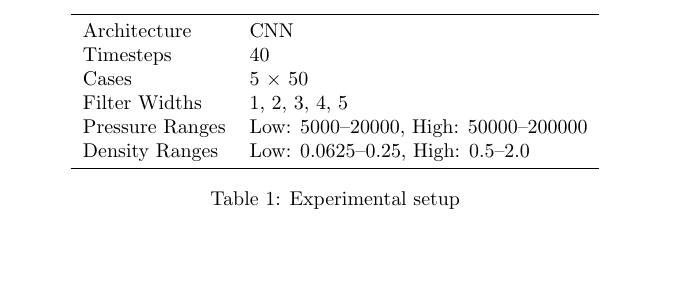
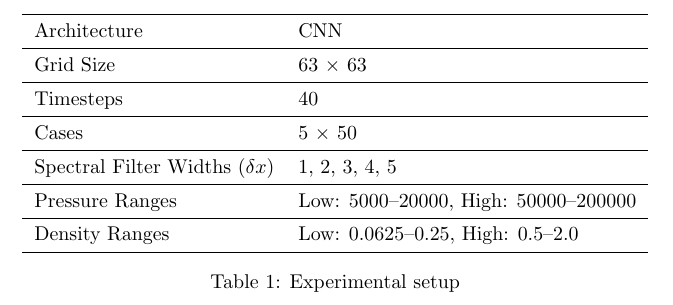
Before and after one commit to cooperwinegar/coupling, a LaTeX document (setup_table.tex): part of the page, cut so that both start at the same text, the shorter picture padded with empty space. Compiled offline with pdfLaTeX.

Commit message:
Add row separators and Grid Size row to setup_table.tex
Co-Authored-By: Claude Sonnet 5 <noreply@anthropic.com>

```diff
--- a/setup_table.tex
+++ b/setup_table.tex
@@ -9,10 +9,17 @@
     \begin{tabular}{l l}
         \toprule
         Architecture     & CNN \\
+        \midrule
+        Grid Size        & 63 $\times$ 63 \\
+        \midrule
         Timesteps        & 40 \\
+        \midrule
         Cases            & 5 $\times$ 50 \\
-        Filter Widths    & 1, 2, 3, 4, 5 \\
+        \midrule
+        Spectral Filter Widths ($\delta x$) & 1, 2, 3, 4, 5 \\
+        \midrule
         Pressure Ranges  & Low: 5000--20000, High: 50000--200000 \\
+        \midrule
         Density Ranges   & Low: 0.0625--0.25, High: 0.5--2.0 \\
         \bottomrule
     \end{tabular}
```
